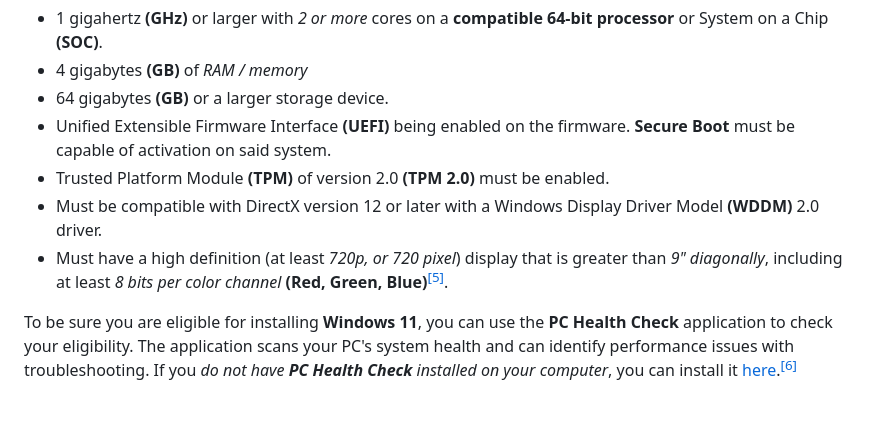
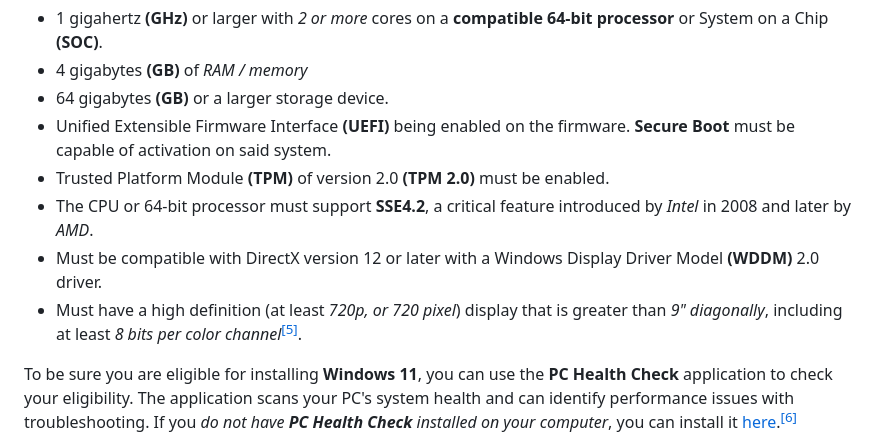
Before and after one commit to itsSysTime/win10-11Upgrade, a Markdown page: README.md, the part around the change. GitHub-like rendering; blank space fills up the shorter version.

Commit message:
Add CPU requirement for SSE4.2 support

```diff
--- a/README.md
+++ b/README.md
@@ -39,8 +39,9 @@ However, recent versions and few older *specialized and embedded editions* still
 * 64 gigabytes **(GB)** or a larger storage device.
 * Unified Extensible Firmware Interface **(UEFI)** being enabled on the firmware. **Secure Boot** must be capable of activation on said system.
 * Trusted Platform Module **(TPM)** of version 2.0 **(TPM 2.0)** must be enabled.
+* The CPU or 64-bit processor must support **SSE4.2**, a critical feature introduced by *Intel* in 2008 and later by *AMD*.
 * Must be compatible with DirectX version 12 or later with a Windows Display Driver Model **(WDDM)** 2.0 driver.
-* Must have a high definition (at least *720p, or 720 pixel*) display that is greater than *9" diagonally*, including at least *8 bits per color channel* **(Red, Green, Blue)**<sup><a href="https://www.microsoft.com/windows/windows-11-specifications">[5]</a></sup>.
+* Must have a high definition (at least *720p, or 720 pixel*) display that is greater than *9" diagonally*, including at least *8 bits per color channel*<sup><a href="https://www.microsoft.com/windows/windows-11-specifications">[5]</a></sup>.
 
 To be sure you are eligible for installing **Windows 11**, you can use the **PC Health Check** application to check your eligibility. The application scans your PC's system health and can identify performance issues with troubleshooting. If you *do not have **PC Health Check** installed on your computer*, you can install it [here](https://support.microsoft.com/windows/how-to-use-the-pc-health-check-app-9c8abd9b-03ba-4e67-81ef-36f37caa7844).<sup><a href="https://support.microsoft.com/windows/how-to-use-the-pc-health-check-app-9c8abd9b-03ba-4e67-81ef-36f37caa7844">[6]</a></sup>
 
```
